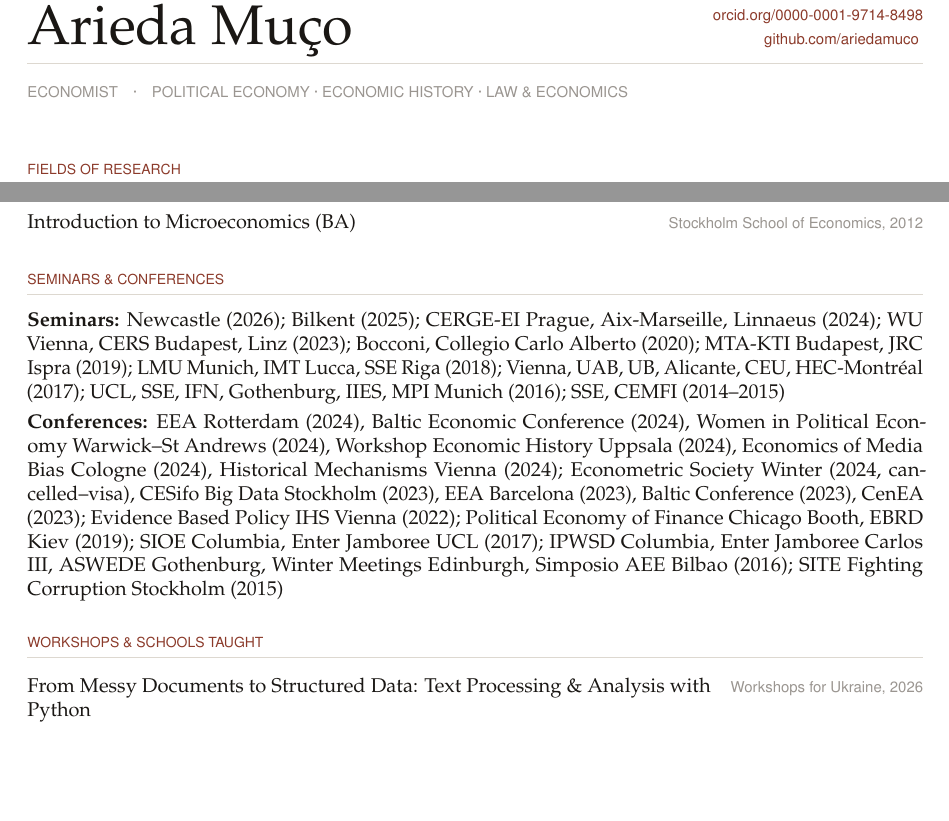
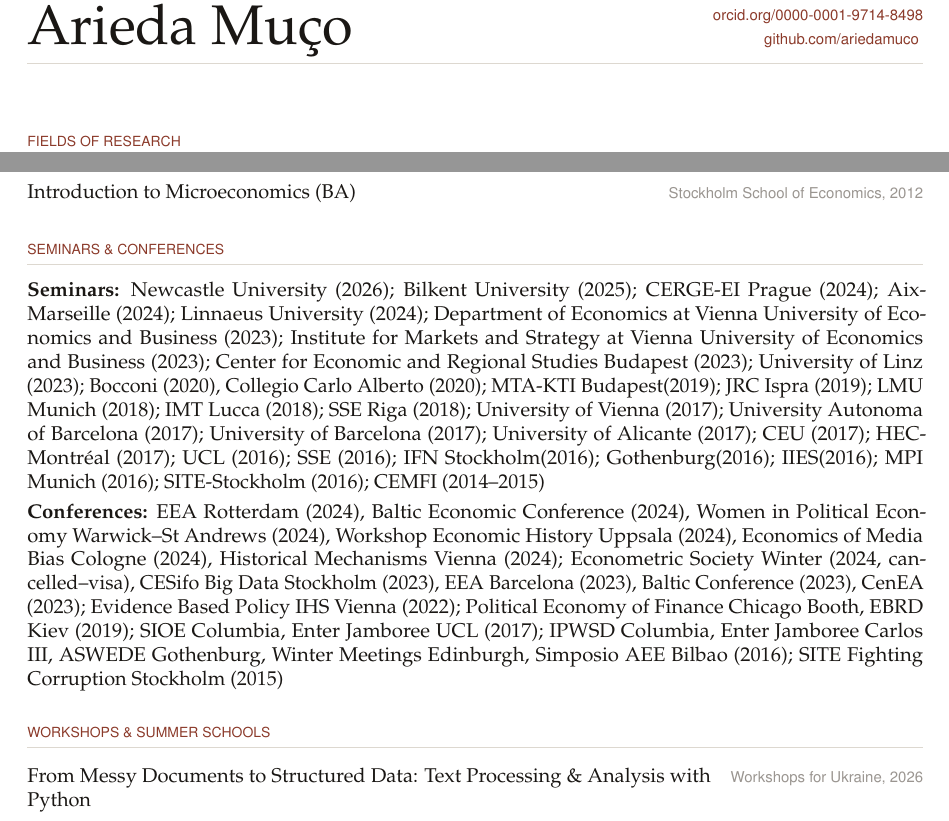
Before and after one commit to ariedamuco/ariedamuco.github.io, a LaTeX CV (cv_AM.tex): two parts of pages 1 and 2 of 3, joined at a grey line, cut so that both start at the same text, the shorter picture padded with empty space. Compiled offline with pdfLaTeX.

Commit message:
update cv

```diff
--- a/cv_AM.tex
+++ b/cv_AM.tex
@@ -95,10 +95,10 @@
 \vspace{3pt}
 {\color[HTML]{ddd8d0}\hrule height 0.6pt}
 \vspace{5pt}
-{\sans\fontsize{7.5}{9}\selectfont\color{inkfaint}
-ECONOMIST\quad·\quad
-POLITICAL ECONOMY · ECONOMIC HISTORY · LAW \& ECONOMICS
-}
+%{\sans\fontsize{7.5}{9}\selectfont\color{inkfaint}
+%ECONOMIST\quad·\quad
+%POLITICAL ECONOMY · ECONOMIC HISTORY · LAW \& ECONOMICS
+%}
 \vspace{14pt}
 
 % ══════════════════════════════════════════
@@ -197,13 +197,15 @@ POLITICAL ECONOMY · ECONOMIC HISTORY · LAW \& ECONOMICS
 % ══════════════════════════════════════════
 
 \begin{itemize}
-\item \textbf{Seminars:} Newcastle (2026); Bilkent (2025); CERGE-EI Prague, Aix-Marseille, Linnaeus (2024); WU Vienna, CERS Budapest, Linz (2023); Bocconi, Collegio Carlo Alberto (2020); MTA-KTI Budapest, JRC Ispra (2019); LMU Munich, IMT Lucca, SSE Riga (2018); Vienna, UAB, UB, Alicante, CEU, HEC-Montr\'eal (2017); UCL, SSE, IFN, Gothenburg, IIES, MPI Munich (2016); SSE, CEMFI (2014–2015)
+\item \textbf{Seminars:} Newcastle University (2026); Bilkent  University  (2025); CERGE-EI Prague (2024); Aix-Marseille (2024); Linnaeus University (2024); Department of Economics at Vienna University of Economics and Business  (2023); Institute
+for Markets and Strategy at Vienna University of Economics and Business  (2023); Center
+for Economic and Regional Studies Budapest  (2023); University of Linz (2023); Bocconi (2020), Collegio Carlo Alberto (2020); MTA-KTI Budapest(2019); JRC Ispra (2019); LMU Munich (2018); IMT Lucca (2018); SSE Riga (2018); University of Vienna (2017); University Autonoma of Barcelona (2017); University of Barcelona (2017); University of Alicante (2017); CEU (2017); HEC-Montr\'eal (2017); UCL (2016);  SSE (2016);  IFN Stockholm(2016);  Gothenburg(2016);  IIES(2016);  MPI Munich (2016); SITE-Stockholm (2016); CEMFI (2014–2015)
 
 \item \textbf{Conferences:} EEA Rotterdam (2024), Baltic Economic Conference (2024), Women in Political Economy Warwick–St Andrews  (2024), Workshop Economic History Uppsala  (2024), Economics of Media Bias Cologne  (2024), Historical Mechanisms Vienna (2024); Econometric Society Winter (2024, cancelled–visa), CESifo Big Data Stockholm  (2023), EEA Barcelona (2023), Baltic Conference (2023), CenEA (2023); Evidence Based Policy IHS Vienna (2022); Political Economy of Finance Chicago Booth, EBRD Kiev (2019); SIOE Columbia, Enter Jamboree UCL (2017); IPWSD Columbia, Enter Jamboree Carlos III, ASWEDE Gothenburg, Winter Meetings Edinburgh, Simposio AEE Bilbao (2016); SITE Fighting Corruption Stockholm (2015)
 \end{itemize}
 
 % ══════════════════════════════════════════
-\section{Workshops \& Schools Taught}
+\section{Workshops \& Summer Schools }
 % ══════════════════════════════════════════
 
 \begin{itemize}
```
Also changed, not shown: cv_AM.pdf, 4 other files.
